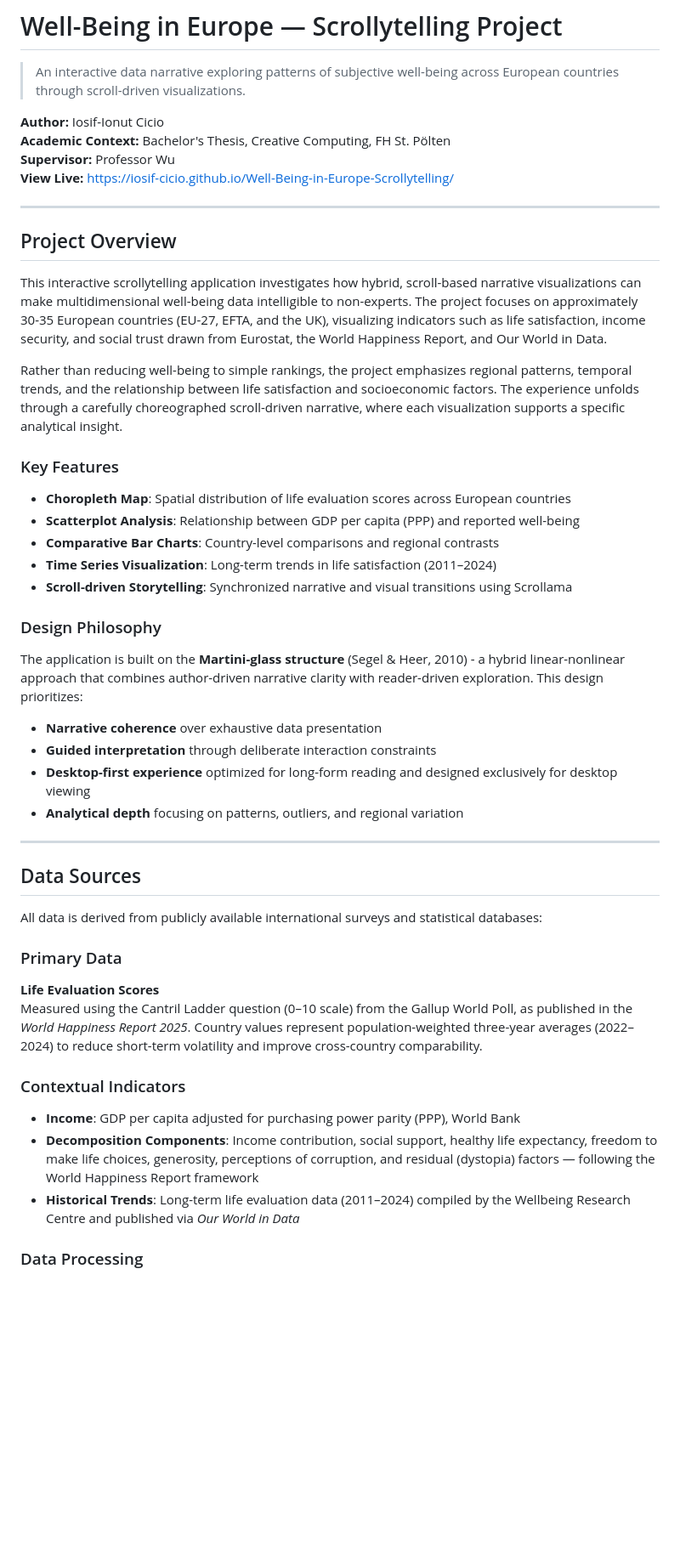
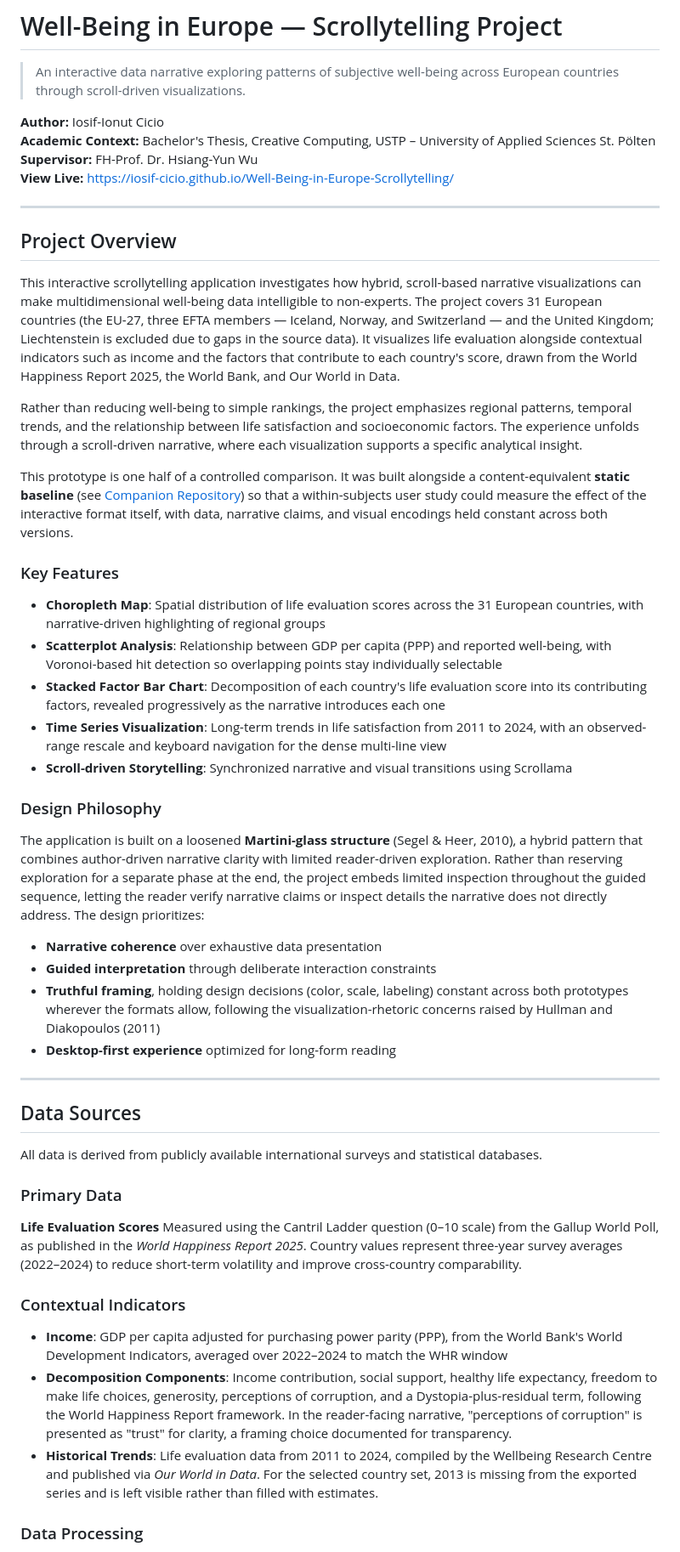
Before and after one commit to Iosif-Cicio/Well-Being-in-Europe-Scrollytelling, a Markdown page: README.md, the part around one of its changes. Shown at 85% size. Drawn GitHub-style; blank space fills up the shorter version.

```diff
--- a/README.md
+++ b/README.md
@@ -2,52 +2,54 @@
 
 > An interactive data narrative exploring patterns of subjective well-being across European countries through scroll-driven visualizations.
 
-**Author:** Iosif-Ionut Cicio
-**Academic Context:** Bachelor's Thesis, Creative Computing, FH St. Pölten
-**Supervisor:** Professor Wu
+**Author:** Iosif-Ionut Cicio<br>
+**Academic Context:** Bachelor's Thesis, Creative Computing, USTP – University of Applied Sciences St. Pölten<br>
+**Supervisor:** FH-Prof. Dr. Hsiang-Yun Wu<br>
 **View Live:** https://iosif-cicio.github.io/Well-Being-in-Europe-Scrollytelling/
 
 ---
 
 ## Project Overview
 
-This interactive scrollytelling application investigates how hybrid, scroll-based narrative visualizations can make multidimensional well-being data intelligible to non-experts. The project focuses on approximately 30-35 European countries (EU-27, EFTA, and the UK), visualizing indicators such as life satisfaction, income security, and social trust drawn from Eurostat, the World Happiness Report, and Our World in Data.
+This interactive scrollytelling application investigates how hybrid, scroll-based narrative visualizations can make multidimensional well-being data intelligible to non-experts. The project covers 31 European countries (the EU-27, three EFTA members — Iceland, Norway, and Switzerland — and the United Kingdom; Liechtenstein is excluded due to gaps in the source data). It visualizes life evaluation alongside contextual indicators such as income and the factors that contribute to each country's score, drawn from the World Happiness Report 2025, the World Bank, and Our World in Data.
 
-Rather than reducing well-being to simple rankings, the project emphasizes regional patterns, temporal trends, and the relationship between life satisfaction and socioeconomic factors. The experience unfolds through a carefully choreographed scroll-driven narrative, where each visualization supports a specific analytical insight.
+Rather than reducing well-being to simple rankings, the project emphasizes regional patterns, temporal trends, and the relationship between life satisfaction and socioeconomic factors. The experience unfolds through a scroll-driven narrative, where each visualization supports a specific analytical insight.
+
+This prototype is one half of a controlled comparison. It was built alongside a content-equivalent **static baseline** (see [Companion Repository](#companion-repository)) so that a within-subjects user study could measure the effect of the interactive format itself, with data, narrative claims, and visual encodings held constant across both versions.
 
 ### Key Features
 
-- **Choropleth Map**: Spatial distribution of life evaluation scores across European countries
-- **Scatterplot Analysis**: Relationship between GDP per capita (PPP) and reported well-being
-- **Comparative Bar Charts**: Country-level comparisons and regional contrasts
-- **Time Series Visualization**: Long-term trends in life satisfaction (2011–2024)
+- **Choropleth Map**: Spatial distribution of life evaluation scores across the 31 European countries, with narrative-driven highlighting of regional groups
+- **Scatterplot Analysis**: Relationship between GDP per capita (PPP) and reported well-being, with Voronoi-based hit detection so overlapping points stay individually selectable
+- **Stacked Factor Bar Chart**: Decomposition of each country's life evaluation score into its contributing factors, revealed progressively as the narrative introduces each one
+- **Time Series Visualization**: Long-term trends in life satisfaction from 2011 to 2024, with an observed-range rescale and keyboard navigation for the dense multi-line view
 - **Scroll-driven Storytelling**: Synchronized narrative and visual transitions using Scrollama
 
 ### Design Philosophy
 
-The application is built on the **Martini-glass structure** (Segel & Heer, 2010) - a hybrid linear-nonlinear approach that combines author-driven narrative clarity with reader-driven exploration. This design prioritizes:
+The application is built on a loosened **Martini-glass structure** (Segel & Heer, 2010), a hybrid pattern that combines author-driven narrative clarity with limited reader-driven exploration. Rather than reserving exploration for a separate phase at the end, the project embeds limited inspection throughout the guided sequence, letting the reader verify narrative claims or inspect details the narrative does not directly address. The design prioritizes:
 
 - **Narrative coherence** over exhaustive data presentation
 - **Guided interpretation** through deliberate interaction constraints
-- **Desktop-first experience** optimized for long-form reading and designed exclusively for desktop viewing
-- **Analytical depth** focusing on patterns, outliers, and regional variation
+- **Truthful framing**, holding design decisions (color, scale, labeling) constant across both prototypes wherever the formats allow, following the visualization-rhetoric concerns raised by Hullman and Diakopoulos (2011)
+- **Desktop-first experience** optimized for long-form reading
 
 ---
 
 ## Data Sources
 
-All data is derived from publicly available international surveys and statistical databases:
+All data is derived from publicly available international surveys and statistical databases.
 
 ### Primary Data
 
 **Life Evaluation Scores**
-Measured using the Cantril Ladder question (0–10 scale) from the Gallup World Poll, as published in the *World Happiness Report 2025*. Country values represent population-weighted three-year averages (2022–2024) to reduce short-term volatility and improve cross-country comparability.
+Measured using the Cantril Ladder question (0–10 scale) from the Gallup World Poll, as published in the *World Happiness Report 2025*. Country values represent three-year survey averages (2022–2024) to reduce short-term volatility and improve cross-country comparability.
 
 ### Contextual Indicators
 
-- **Income**: GDP per capita adjusted for purchasing power parity (PPP), World Bank
-- **Decomposition Components**: Income contribution, social support, healthy life expectancy, freedom to make life choices, generosity, perceptions of corruption, and residual (dystopia) factors — following the World Happiness Report framework
-- **Historical Trends**: Long-term life evaluation data (2011–2024) compiled by the Wellbeing Research Centre and published via *Our World in Data*
+- **Income**: GDP per capita adjusted for purchasing power parity (PPP), from the World Bank's World Development Indicators, averaged over 2022–2024 to match the WHR window
+- **Decomposition Components**: Income contribution, social support, healthy life expectancy, freedom to make life choices, generosity, perceptions of corruption, and a Dystopia-plus-residual term, following the World Happiness Report framework. In the reader-facing narrative, "perceptions of corruption" is presented as "trust" for clarity, a framing choice documented for transparency.
+- **Historical Trends**: Life evaluation data from 2011 to 2024, compiled by the Wellbeing Research Centre and published via *Our World in Data*. For the selected country set, 2013 is missing from the exported series and is left visible rather than filled with estimates.
 
 ### Data Processing
 
```
Also changed, not shown: other parts of README.md (+62 -47 lines).
